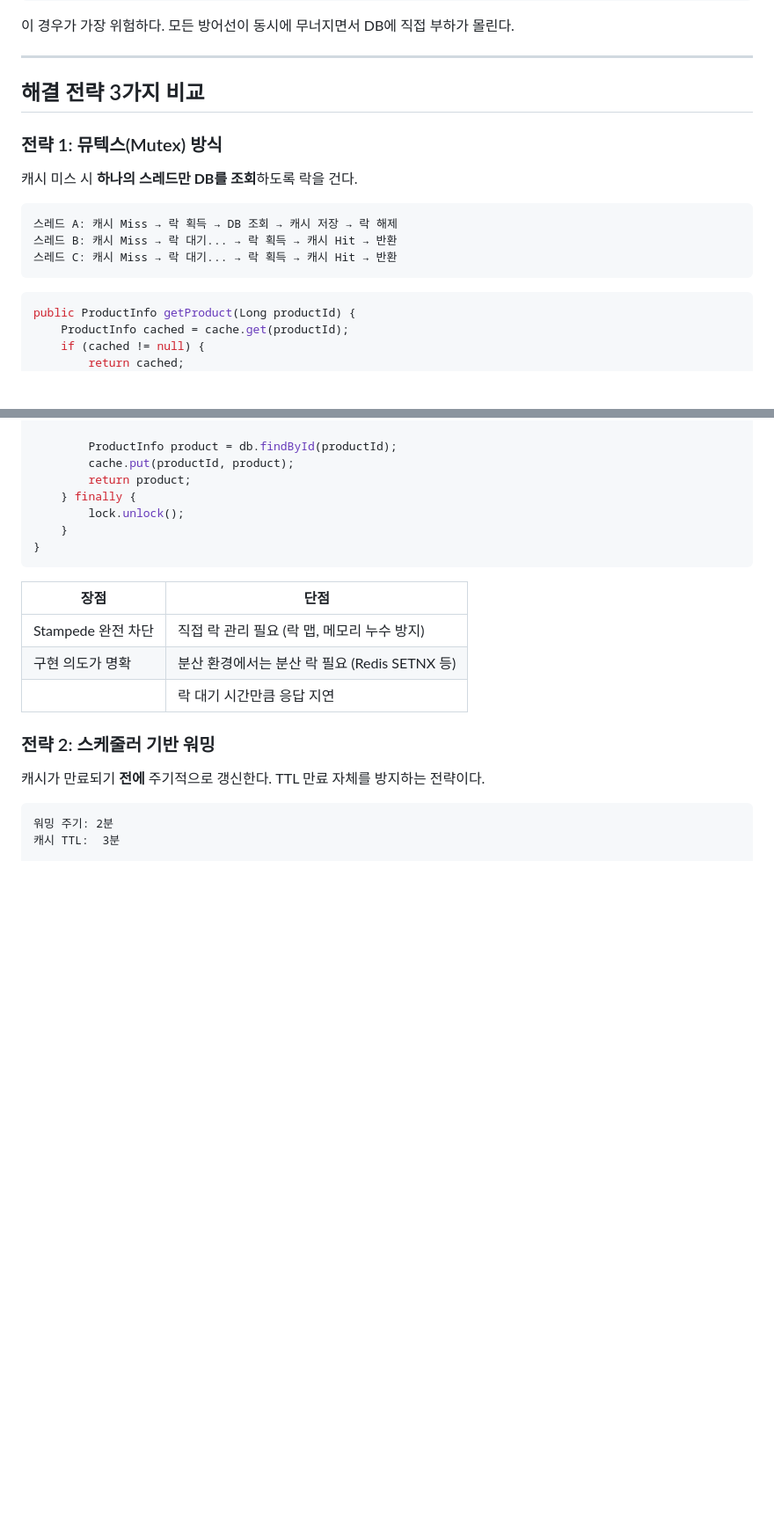
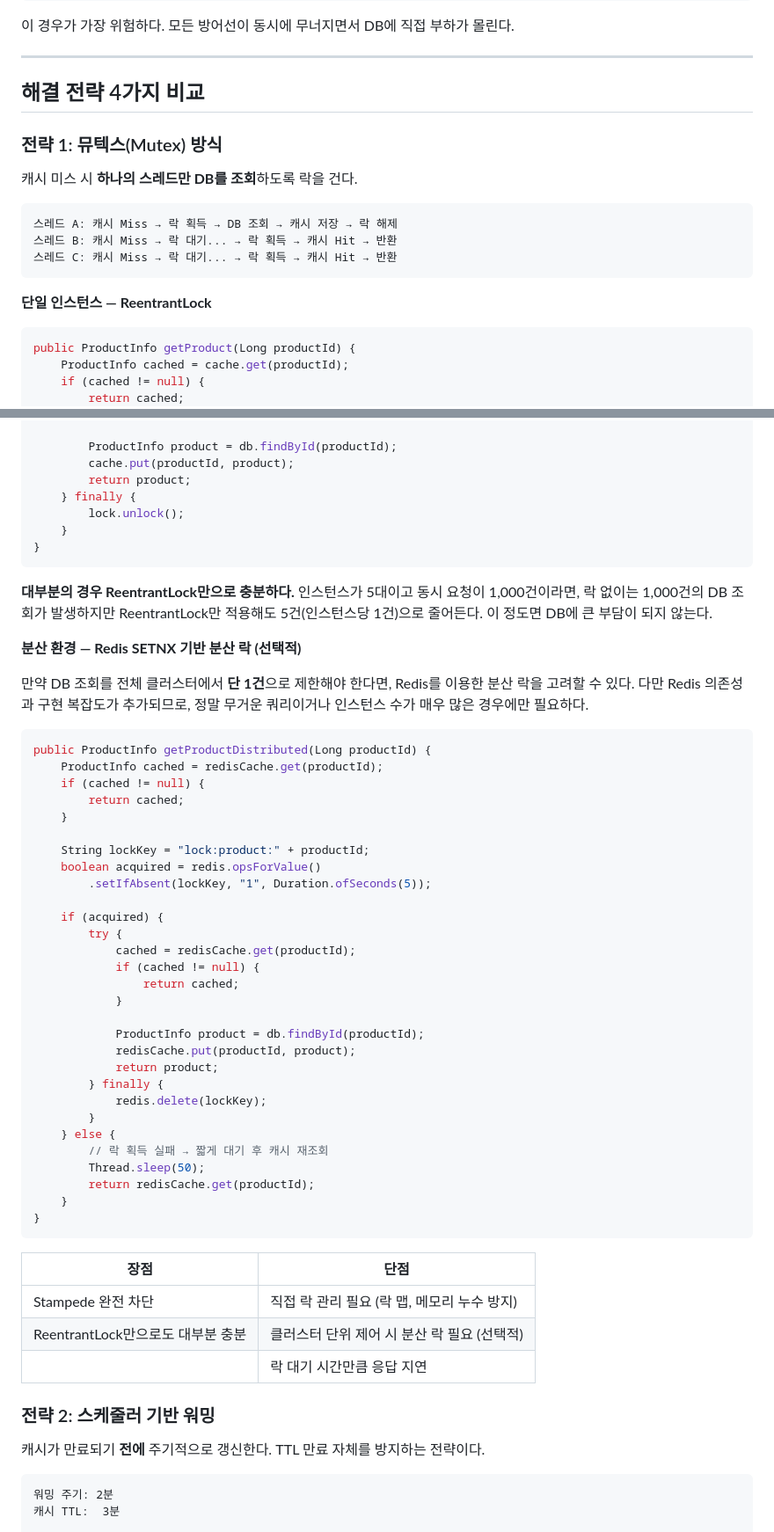
Before and after one commit to zzangoobrother/BLOG, a Markdown page: blog/[20260313]_[Cache Stampede - 캐시가 만료되는 순간 벌어지는 일]_[캐시]_[]_[Cache Stampede 문제의 원인과 세 가지 해결 전략 비교]_[].md, 2 parts joined by grey strips. Shown at 88% size. GitHub-like rendering; blank space fills up the shorter version.

````diff
--- a/blog/[20260313]_[Cache Stampede - 캐시가 만료되는 순간 벌어지는 일]_[캐시]_[]_[Cache Stampede 문제의 원인과 세 가지 해결 전략 비교]_[].md
+++ b/blog/[20260313]_[Cache Stampede - 캐시가 만료되는 순간 벌어지는 일]_[캐시]_[]_[Cache Stampede 문제의 원인과 세 가지 해결 전략 비교]_[].md
@@ -103,7 +98,7 @@ Local Cache TTL 만료 + Redis Cache TTL 만료가 동시에 발생하면:
 
 ---
 
-## 해결 전략 3가지 비교
+## 해결 전략 4가지 비교
 
 ### 전략 1: 뮤텍스(Mutex) 방식
 
@@ -114,6 +109,8 @@ Local Cache TTL 만료 + Redis Cache TTL 만료가 동시에 발생하면:
 스레드 B: 캐시 Miss → 락 대기... → 락 획득 → 캐시 Hit → 반환
 스레드 C: 캐시 Miss → 락 대기... → 락 획득 → 캐시 Hit → 반환
 ```
+
+**단일 인스턴스 — ReentrantLock**
 
 ```java
 public ProductInfo getProduct(Long productId) {
@@ -140,10 +137,48 @@ public ProductInfo getProduct(Long productId) {
 }
 ```
 
+**대부분의 경우 ReentrantLock만으로 충분하다.** 인스턴스가 5대이고 동시 요청이 1,000건이라면, 락 없이는 1,000건의 DB 조회가 발생하지만 ReentrantLock만 적용해도 5건(인스턴스당 1건)으로 줄어든다. 이 정도면 DB에 큰 부담이 되지 않는다.
+
+**분산 환경 — Redis SETNX 기반 분산 락 (선택적)**
+
+만약 DB 조회를 전체 클러스터에서 **단 1건**으로 제한해야 한다면, Redis를 이용한 분산 락을 고려할 수 있다. 다만 Redis 의존성과 구현 복잡도가 추가되므로, 정말 무거운 쿼리이거나 인스턴스 수가 매우 많은 경우에만 필요하다.
+
+```java
+public ProductInfo getProductDistributed(Long productId) {
+    ProductInfo cached = redisCache.get(productId);
+    if (cached != null) {
+        return cached;
+    }
+
+    String lockKey = "lock:product:" + productId;
+    boolean acquired = redis.opsForValue()
+        .setIfAbsent(lockKey, "1", Duration.ofSeconds(5));
+
+    if (acquired) {
+        try {
+            cached = redisCache.get(productId);
+            if (cached != null) {
+                return cached;
+            }
+
+            ProductInfo product = db.findById(productId);
+            redisCache.put(productId, product);
+            return product;
+        } finally {
+            redis.delete(lockKey);
+        }
+    } else {
+        // 락 획득 실패 → 짧게 대기 후 캐시 재조회
+        Thread.sleep(50);
+        return redisCache.get(productId);
+    }
+}
+```
+
 | 장점 | 단점 |
 |------|------|
 | Stampede 완전 차단 | 직접 락 관리 필요 (락 맵, 메모리 누수 방지) |
-| 구현 의도가 명확 | 분산 환경에서는 분산 락 필요 (Redis SETNX 등) |
+| ReentrantLock만으로도 대부분 충분 | 클러스터 단위 제어 시 분산 락 필요 (선택적) |
 | | 락 대기 시간만큼 응답 지연 |
 
 ### 전략 2: 스케줄러 기반 워밍
````
Also changed, not shown: other parts of blog/[20260313]_[Cache Stampede - 캐시가 만료되는 순간 벌어지는 일]_[캐시]_[]_[Cache Stampede 문제의 원인과 세 가지 해결 전략 비교]_[].md (+99 -72 lines).
